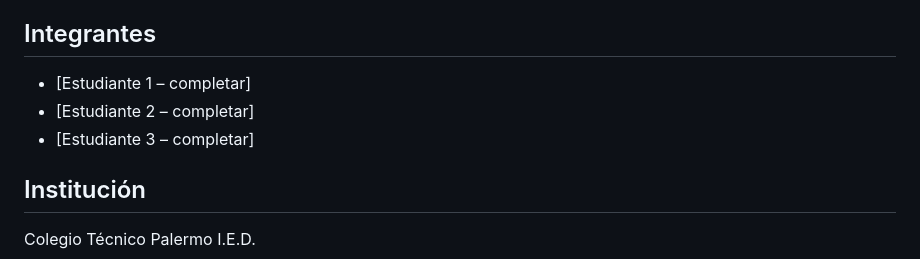
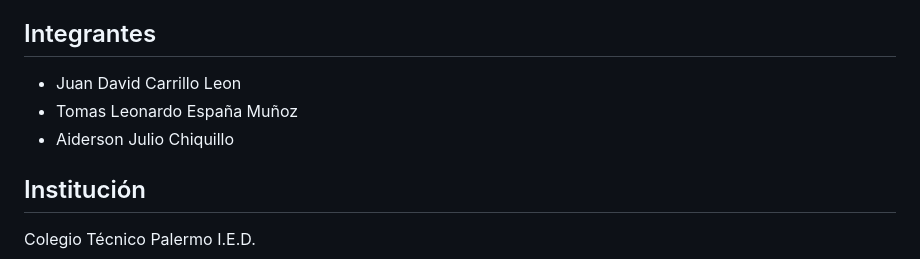
Before and after one commit to Cmpunk527/ProyectoProductivo_Nutriescolar, a Markdown page: README.md, the part around the change. Rendered like a GitHub page.

Commit message:
Update team member names in README
Updated team members in the README file.

```diff
--- a/README.md
+++ b/README.md
@@ -14,9 +14,9 @@ Las instituciones educativas que ofrecen alimentación escolar necesitan saber q
 
 ## Integrantes
 
-- [Estudiante 1 – completar]
-- [Estudiante 2 – completar]
-- [Estudiante 3 – completar]
+- Juan David Carrillo Leon
+- Tomas Leonardo España Muñoz
+- Aiderson Julio Chiquillo
 
 ## Institución
 
```
